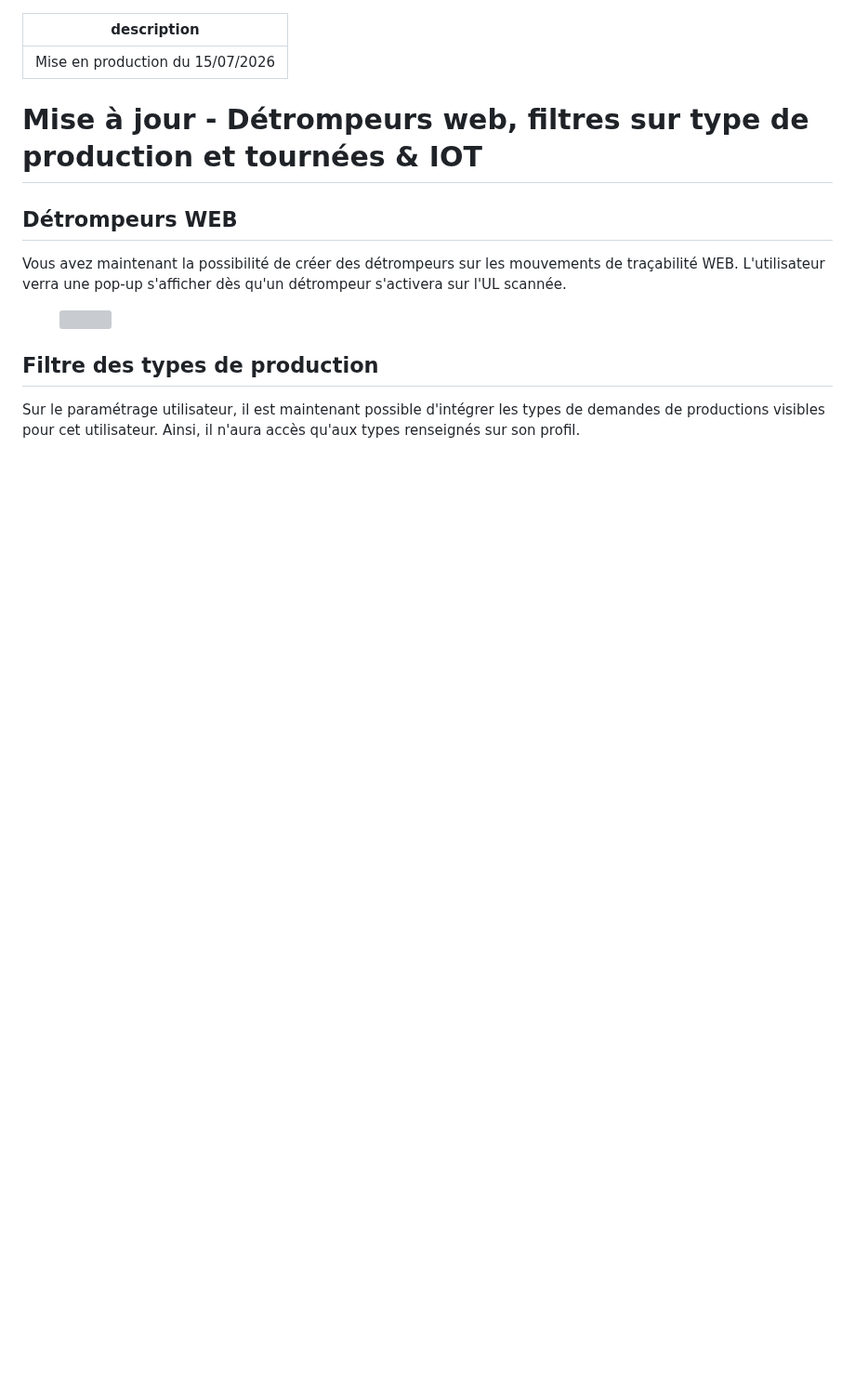
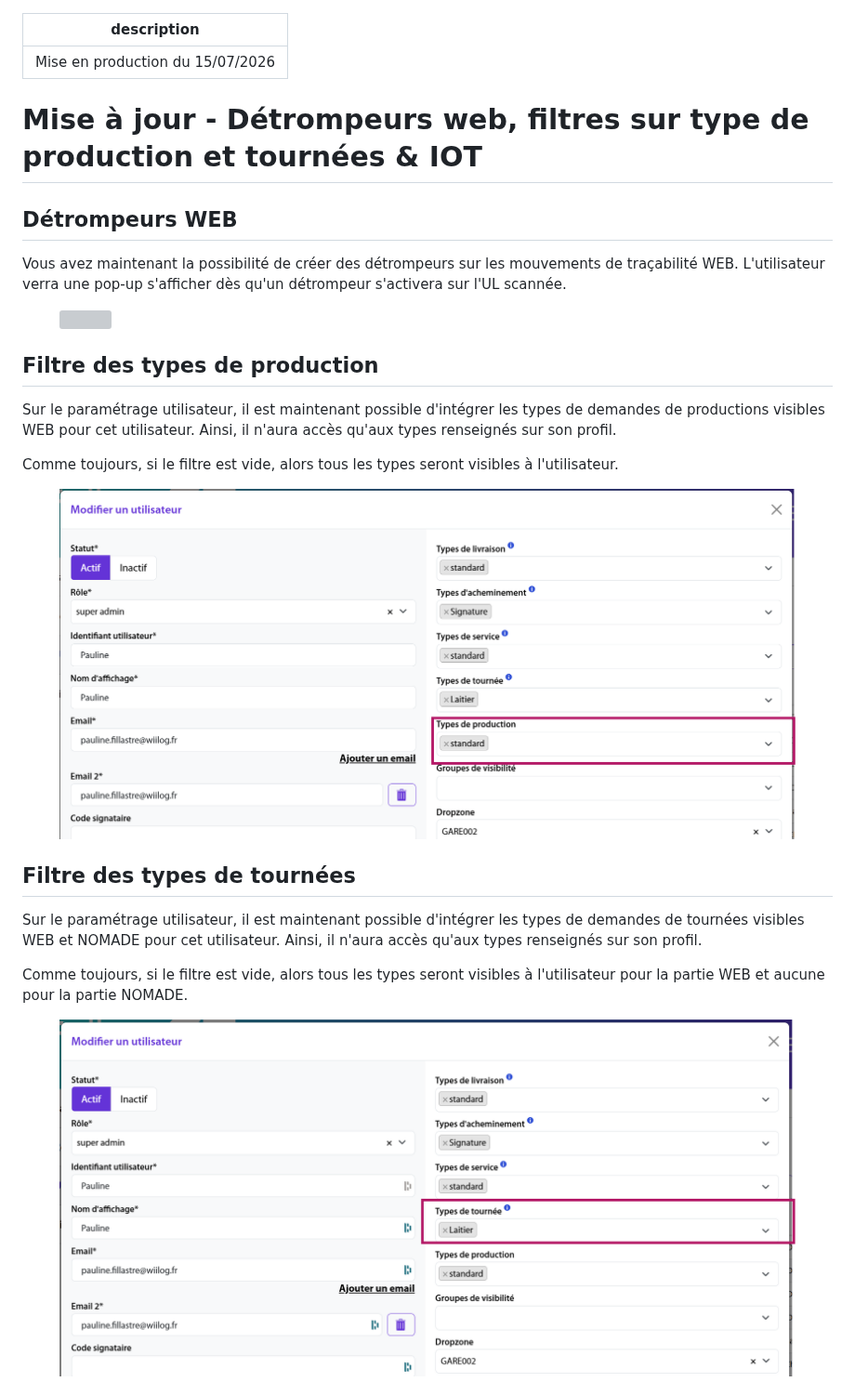
Before and after one commit to wiilog/wiistock-doc, a Markdown page: general/mises-a-jour/mise-a-jour-detrompeurs-web-filtres-sur-type-de-production-et-tournees-and-iot.md, the part around one of its changes. Shown at 93% size. Drawn GitHub-style; pictures changed too: .gitbook/assets/image (188).png (added), .gitbook/assets/image (190).png (added); blank space fills up the shorter version; grey boxes are pictures that could not be loaded.

Commit message:
GITBOOK-711: No subject

```diff
--- a/general/mises-a-jour/mise-a-jour-detrompeurs-web-filtres-sur-type-de-production-et-tournees-and-iot.md
+++ b/general/mises-a-jour/mise-a-jour-detrompeurs-web-filtres-sur-type-de-production-et-tournees-and-iot.md
@@ -14,4 +14,19 @@ Vous avez maintenant la possibilité de créer des détrompeurs sur les mouvemen
 
 ## Filtre des types de production&#x20;
 
-Sur le paramétrage utilisateur, il est maintenant possible d'intégrer les types de demandes de productions visibles pour cet utilisateur. Ainsi, il n'aura accès qu'aux types renseignés sur son profil.&#x20;
+Sur le paramétrage utilisateur, il est maintenant possible d'intégrer les types de demandes de productions visibles WEB pour cet utilisateur. Ainsi, il n'aura accès qu'aux types renseignés sur son profil.&#x20;
+
+Comme toujours, si le filtre est vide, alors tous les types seront visibles à l'utilisateur.&#x20;
+
+<figure><img src="../../.gitbook/assets/image (190).png" alt=""><figcaption></figcaption></figure>
+
+## Filtre des types de tournées
+
+Sur le paramétrage utilisateur, il est maintenant possible d'intégrer les types de demandes de tournées visibles WEB et NOMADE pour cet utilisateur. Ainsi, il n'aura accès qu'aux types renseignés sur son profil.&#x20;
+
+Comme toujours, si le filtre est vide, alors tous les types seront visibles à l'utilisateur pour la partie WEB et aucune pour la partie NOMADE.&#x20;
+
+<figure><img src="../../.gitbook/assets/image (188).png" alt=""><figcaption></figcaption></figure>
+
+
+
```
Also changed, not shown: other parts of general/mises-a-jour/mise-a-jour-detrompeurs-web-filtres-sur-type-de-production-et-tournees-and-iot.md (+5 -0 lines), .gitbook/assets/image (189).png (added).
